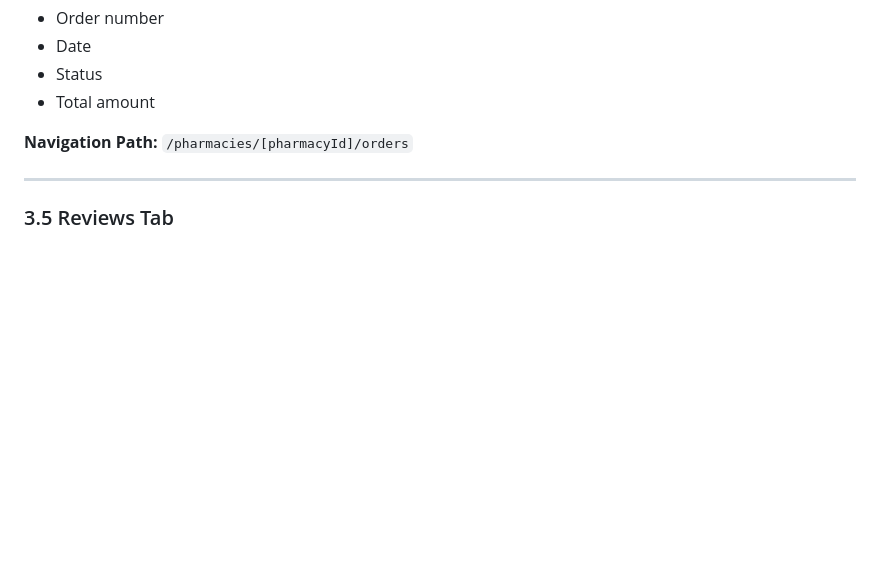
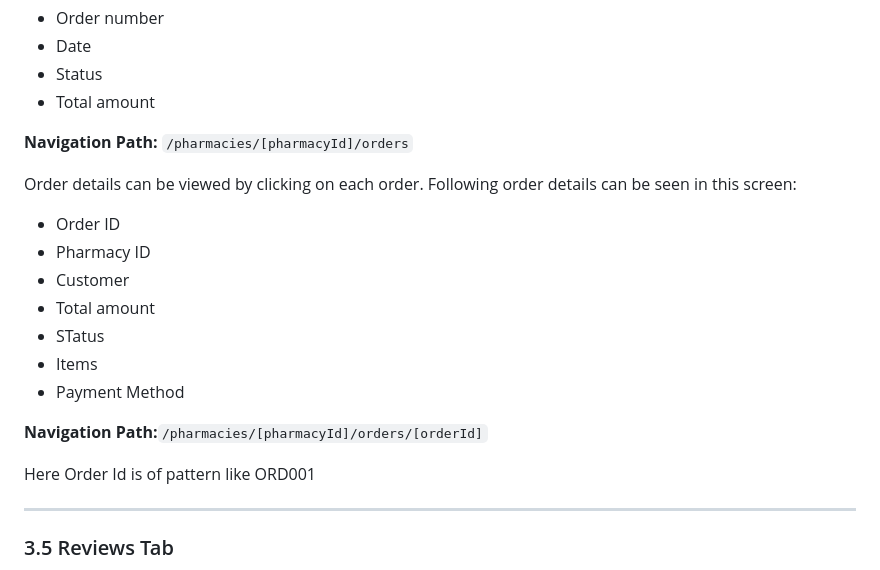
Before and after one commit to madhurtrivedi/pbm-Knowledge, a Markdown page: docs/pharmacies.md, the part around the change. GitHub-like rendering; blank space fills up the shorter version.

```diff
--- a/docs/pharmacies.md
+++ b/docs/pharmacies.md
@@ -86,6 +86,19 @@
 </ul>
 <p><strong>Navigation Path:</strong> <code>/pharmacies/[pharmacyId]/orders</code></p>
 
+<p>Order details can be viewed by clicking on each order. Following order details can be seen in this screen:</p>
+<ul>
+	<li>Order ID</li>
+	<li>Pharmacy ID</li>
+	<li>Customer</li>
+	<li>Total amount</li>
+	<li>STatus</li>
+	<li>Items</li>
+	<li>Payment Method</li>
+</ul>
+<p><strong>Navigation Path:</strong><code>/pharmacies/[pharmacyId]/orders/[orderId]</code></p>
+<p>Here Order Id is of pattern like ORD001</p>
+
 <hr />
 
 <h3>3.5 Reviews Tab</h3>
```
